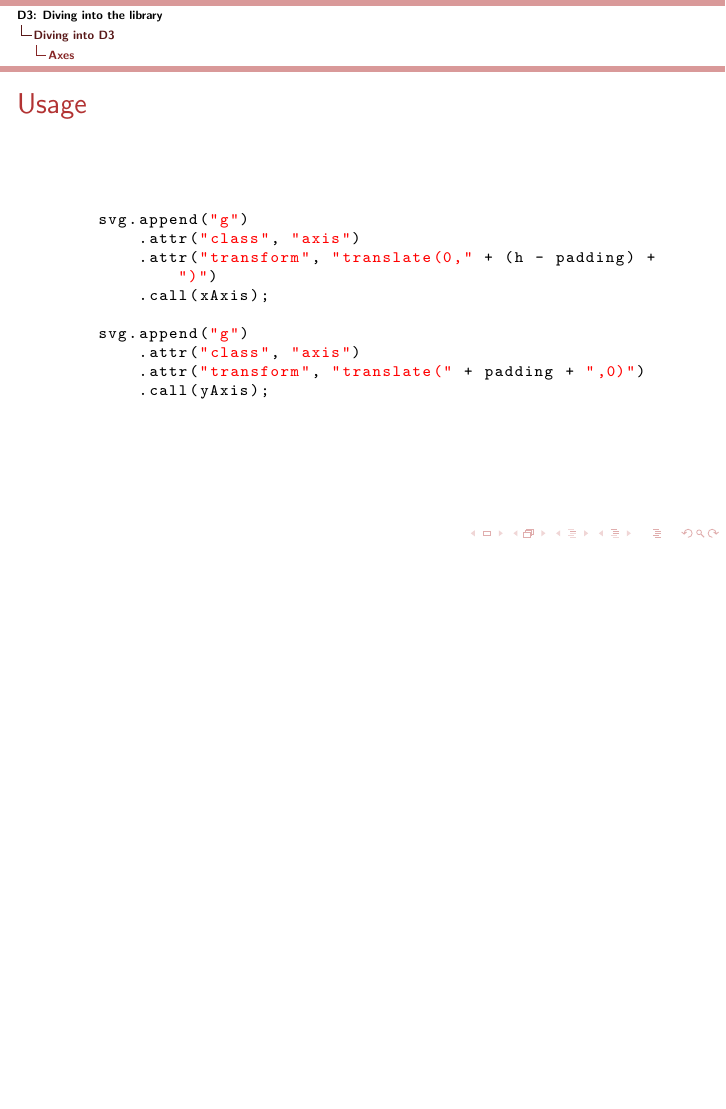
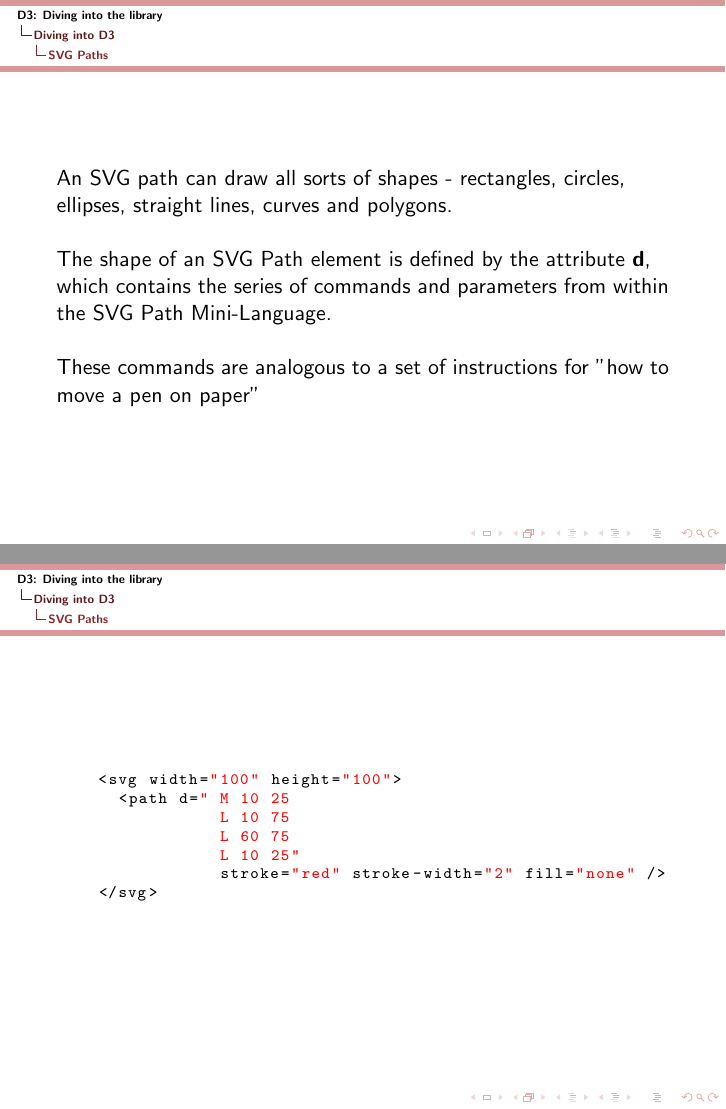
Before and after one commit to DrkSephy/d3-sandbox, LaTeX slides (presentation/October14th/testbmr.tex): page 30 of 30 before the commit and pages 31 and 32 of 36 after it, the two joined at a grey line, the shorter picture padded with empty space. Compiled offline with pdfLaTeX.

Commit message:
Updating presentation: Adding SVG drawing commands

```diff
--- a/presentation/October14th/testbmr.tex
+++ b/presentation/October14th/testbmr.tex
@@ -118,6 +118,18 @@
         .attr("class", "axis")
         .attr("transform", "translate(" + padding + ",0)")
         .call(yAxis);
+    \end{lstlisting}
+}
+
+\defverbatim[colored]\lstsvgtriangle{
+    \begin{lstlisting}
+    <svg width="100" height="100">
+      <path d=" M 10 25
+                L 10 75
+                L 60 75
+                L 10 25"
+                stroke="red" stroke-width="2" fill="none" />
+    </svg>
     \end{lstlisting}
 }
 
@@ -255,3 +267,20 @@
   \lstcreateaxis
 \end{frame}
 
+\subsection{SVG Paths}
+\begin{frame}
+  An SVG path can draw all sorts of shapes - rectangles, circles, ellipses, straight lines, curves and polygons.
+  \newline
+
+  The shape of an SVG Path element is defined by the attribute \textit{\textbf{d}}, which contains the series of commands and parameters from within the SVG Path Mini-Language.
+  \newline
+
+  These commands are analogous to a set of instructions for "how to move a pen on paper"
+\end{frame}
+
+\begin{frame}
+  \lstsvgtriangle
+\end{frame}
+
+\begin{frame}
+  \begin{itemize}
@@ -257,0 +291 @@
+  \end{itemize}
```
Also changed, not shown: presentation/October14th/testbmr.pdf, presentation/October14th/testbmr.tex (8 more changed lines).
